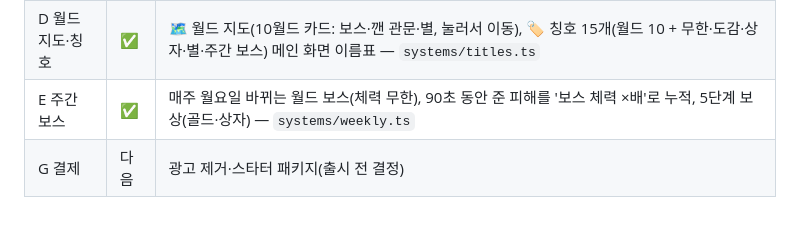
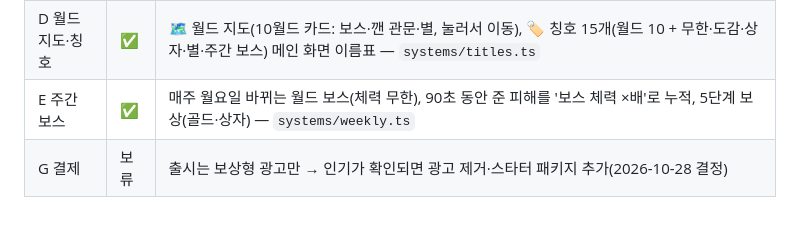
Before and after one commit to SeungIlJang/share-tower-defense, a Markdown page: docs/hit-plan.md, the part around the change. Rendered like a GitHub page.

Commit message:
docs: 결제는 출시 후 인기 확인 뒤로 보류(광고만 먼저)
Co-Authored-By: Claude Opus 5.5 <noreply@anthropic.com>

```diff
--- a/docs/hit-plan.md
+++ b/docs/hit-plan.md
@@ -75,4 +75,4 @@
 | G 보상형 광고 자리 | ✅ | 결과 화면 '📺 광고 보고 상자 하나 더'(같은 등급), 보상 창 '📺 오늘의 무료 은 상자'(하루 1번) — `systems/chestGrant.ts`, `ui/Chest.ts` chestPopup |
 | D 월드 지도·칭호 | ✅ | 🗺️ 월드 지도(10월드 카드: 보스·깬 관문·별, 눌러서 이동), 🏷️ 칭호 15개(월드 10 + 무한·도감·상자·별·주간 보스) 메인 화면 이름표 — `systems/titles.ts` |
 | E 주간 보스 | ✅ | 매주 월요일 바뀌는 월드 보스(체력 무한), 90초 동안 준 피해를 '보스 체력 ×배'로 누적, 5단계 보상(골드·상자) — `systems/weekly.ts` |
-| G 결제 | 다음 | 광고 제거·스타터 패키지(출시 전 결정) |
+| G 결제 | 보류 | 출시는 보상형 광고만 → 인기가 확인되면 광고 제거·스타터 패키지 추가(2026-10-28 결정) |
```
